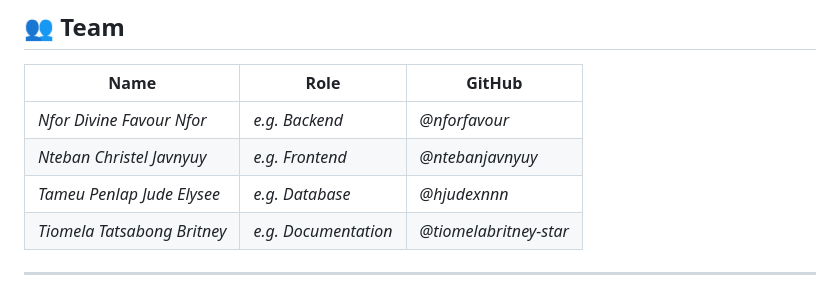
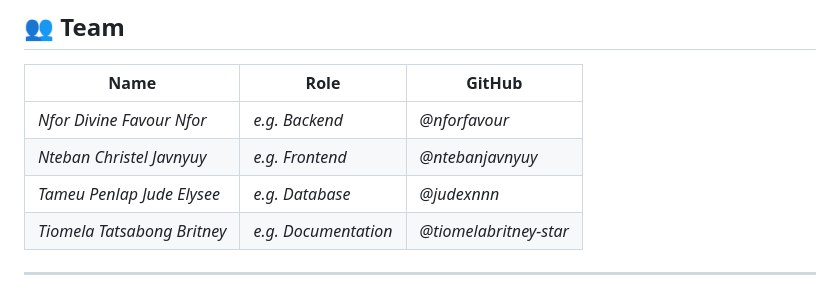
Before and after one commit to nforfavour/SmartBank-Queue-Management-System, a Markdown page: README.md, the part around the change. Rendered like a GitHub page.

```diff
--- a/README.md
+++ b/README.md
@@ -369,7 +369,7 @@ Please avoid committing directly to `main`.
 |---|---|---|
 | _Nfor Divine Favour Nfor_ | _e.g. Backend_ | _@nforfavour_ |
 | _Nteban Christel Javnyuy_ | _e.g. Frontend_ | _@ntebanjavnyuy_ |
-| _Tameu Penlap Jude Elysee_ | _e.g. Database_ | _@hjudexnnn_ |
+| _Tameu Penlap Jude Elysee_ | _e.g. Database_ | _@judexnnn_ |
 | _Tiomela Tatsabong Britney_ | _e.g. Documentation_ | _@tiomelabritney-star_ |
 
 
```
